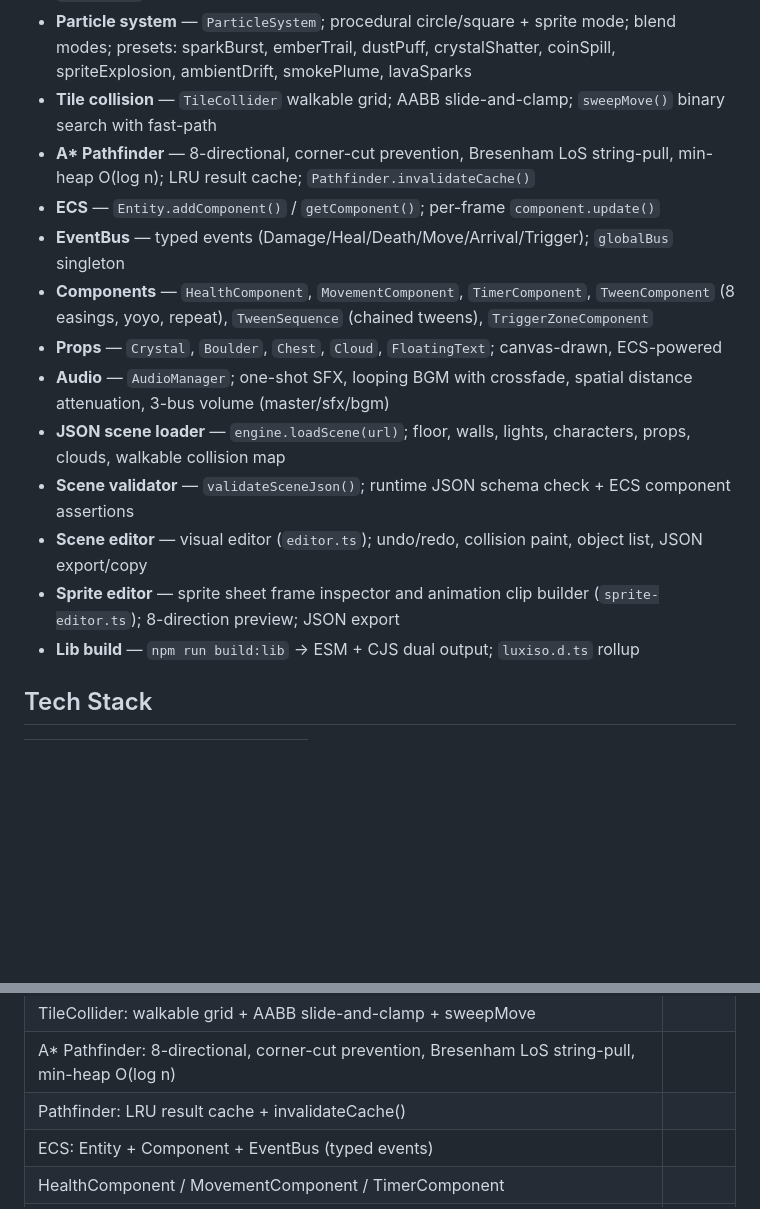
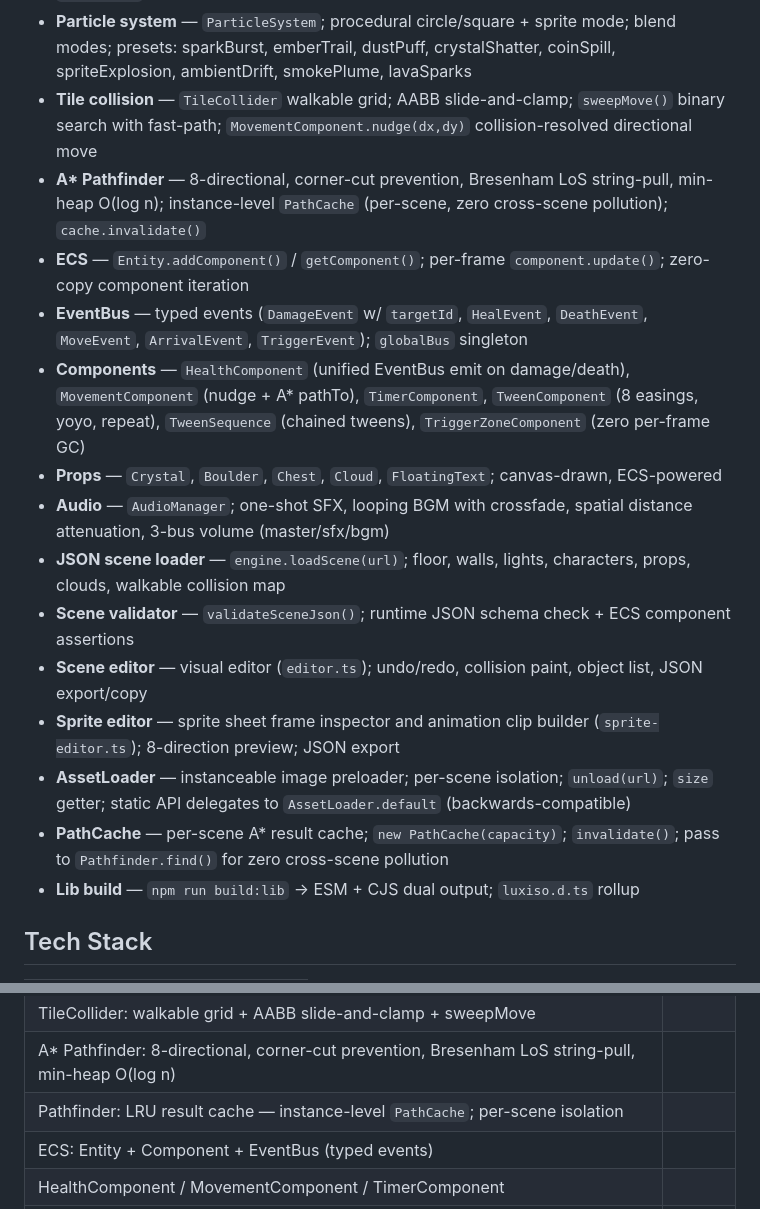
Before and after one commit to dreamsxin/FluxIso, a Markdown page: README.md, 2 parts joined by grey strips. Drawn GitHub-style; blank space fills up the shorter version.

```diff
--- a/README.md
+++ b/README.md
@@ -19,17 +19,19 @@ A 2D isometric rendering engine built with **TypeScript** and **Canvas 2D**, fea
 - **Sprite animation** — `SpriteSheet` + `AnimationController` (idle/walk state machine, 8-direction)
 - **Directional animator** — `DirectionalAnimator`; clip naming `action_DIR`; fallback chain; `playOnce()`
 - **Particle system** — `ParticleSystem`; procedural circle/square + sprite mode; blend modes; presets: sparkBurst, emberTrail, dustPuff, crystalShatter, coinSpill, spriteExplosion, ambientDrift, smokePlume, lavaSparks
-- **Tile collision** — `TileCollider` walkable grid; AABB slide-and-clamp; `sweepMove()` binary search with fast-path
-- **A\* Pathfinder** — 8-directional, corner-cut prevention, Bresenham LoS string-pull, min-heap O(log n); LRU result cache; `Pathfinder.invalidateCache()`
-- **ECS** — `Entity.addComponent()` / `getComponent()`; per-frame `component.update()`
-- **EventBus** — typed events (Damage/Heal/Death/Move/Arrival/Trigger); `globalBus` singleton
-- **Components** — `HealthComponent`, `MovementComponent`, `TimerComponent`, `TweenComponent` (8 easings, yoyo, repeat), `TweenSequence` (chained tweens), `TriggerZoneComponent`
+- **Tile collision** — `TileCollider` walkable grid; AABB slide-and-clamp; `sweepMove()` binary search with fast-path; `MovementComponent.nudge(dx,dy)` collision-resolved directional move
+- **A\* Pathfinder** — 8-directional, corner-cut prevention, Bresenham LoS string-pull, min-heap O(log n); instance-level `PathCache` (per-scene, zero cross-scene pollution); `cache.invalidate()`
+- **ECS** — `Entity.addComponent()` / `getComponent()`; per-frame `component.update()`; zero-copy component iteration
+- **EventBus** — typed events (`DamageEvent` w/ `targetId`, `HealEvent`, `DeathEvent`, `MoveEvent`, `ArrivalEvent`, `TriggerEvent`); `globalBus` singleton
+- **Components** — `HealthComponent` (unified EventBus emit on damage/death), `MovementComponent` (nudge + A* pathTo), `TimerComponent`, `TweenComponent` (8 easings, yoyo, repeat), `TweenSequence` (chained tweens), `TriggerZoneComponent` (zero per-frame GC)
 - **Props** — `Crystal`, `Boulder`, `Chest`, `Cloud`, `FloatingText`; canvas-drawn, ECS-powered
 - **Audio** — `AudioManager`; one-shot SFX, looping BGM with crossfade, spatial distance attenuation, 3-bus volume (master/sfx/bgm)
 - **JSON scene loader** — `engine.loadScene(url)`; floor, walls, lights, characters, props, clouds, walkable collision map
 - **Scene validator** — `validateSceneJson()`; runtime JSON schema check + ECS component assertions
 - **Scene editor** — visual editor (`editor.ts`); undo/redo, collision paint, object list, JSON export/copy
 - **Sprite editor** — sprite sheet frame inspector and animation clip builder (`sprite-editor.ts`); 8-direction preview; JSON export
+- **AssetLoader** — instanceable image preloader; per-scene isolation; `unload(url)`; `size` getter; static API delegates to `AssetLoader.default` (backwards-compatible)
+- **PathCache** — per-scene A* result cache; `new PathCache(capacity)`; `invalidate()`; pass to `Pathfinder.find()` for zero cross-scene pollution
 - **Lib build** — `npm run build:lib` → ESM + CJS dual output; `luxiso.d.ts` rollup
 
 ## Tech Stack
@@ -586,7 +588,7 @@ requireComponent<T>(entity: Entity, type: string): T  // throws if missing
 | ParticleSystem: procedural + sprite; 9 presets; depth-sorted | |
 | TileCollider: walkable grid + AABB slide-and-clamp + sweepMove | |
 | A* Pathfinder: 8-directional, corner-cut prevention, Bresenham LoS string-pull, min-heap O(log n) | |
-| Pathfinder: LRU result cache + invalidateCache() | |
+| Pathfinder: LRU result cache — instance-level `PathCache`; per-scene isolation | |
 | ECS: Entity + Component + EventBus (typed events) | |
 | HealthComponent / MovementComponent / TimerComponent | |
 | TweenComponent: 8 easings, yoyo, repeat, delay | |
```
Also changed, not shown: other parts of README.md (+26 -1 lines), FRAMEWORK_ANALYSIS.md (+217 -302 lines).
